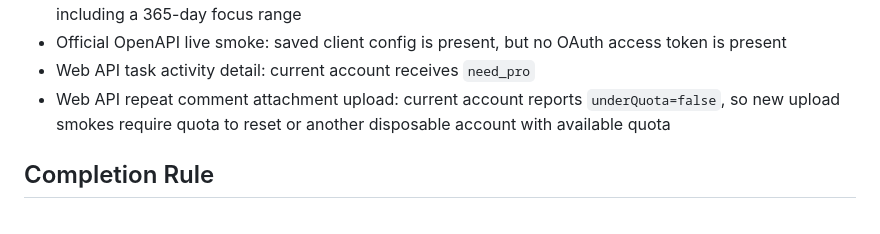
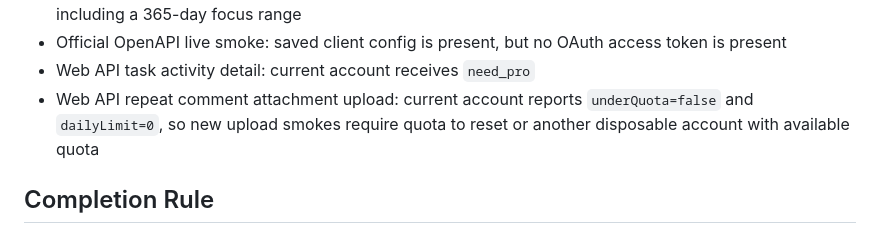
Before and after one commit to DeliciousBuding/dida-cli, a Markdown page: docs/research/prompt-to-artifact-checklist.md, the part around the change. Rendered like a GitHub page.

```diff
--- a/docs/research/prompt-to-artifact-checklist.md
+++ b/docs/research/prompt-to-artifact-checklist.md
@@ -107,8 +107,8 @@ Skipped or blocked verification:
   access token is present
 - Web API task activity detail: current account receives `need_pro`
 - Web API repeat comment attachment upload: current account reports
-  `underQuota=false`, so new upload smokes require quota to reset or another
-  disposable account with available quota
+  `underQuota=false` and `dailyLimit=0`, so new upload smokes require quota to
+  reset or another disposable account with available quota
 
 ## Completion Rule
 
```
Also changed, not shown: docs/research/webapi-gap-catalog.md (+2 -0 lines).
